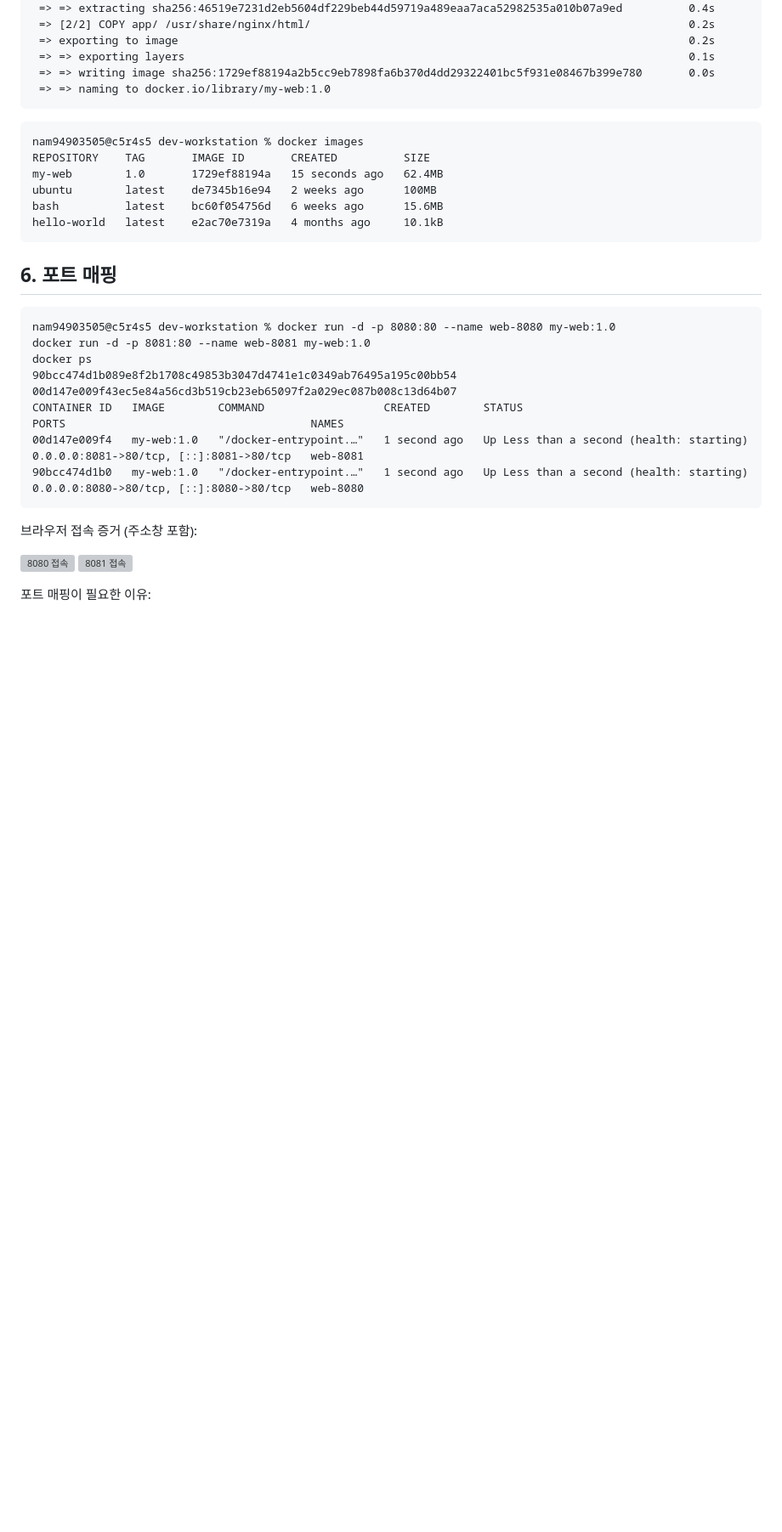
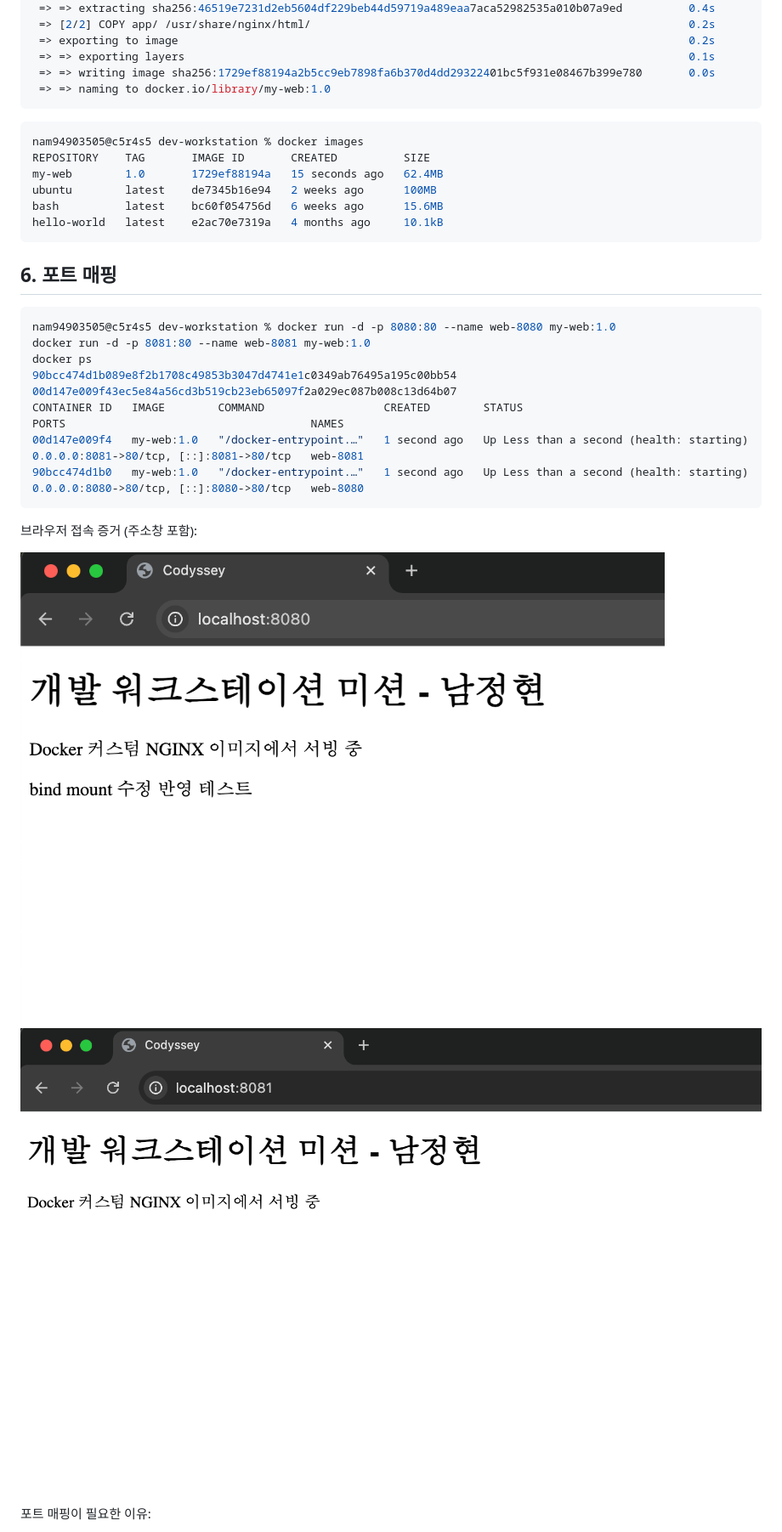
Before and after one commit to NamJungHyeon/codyssey-all-in-one, a Markdown page: md/03-custom-image.md, the part around one of its changes. Shown at 85% size. Rendered like a GitHub page; blank space fills up the shorter version; grey boxes are pictures that could not be loaded.

````diff
--- a/md/03-custom-image.md
+++ b/md/03-custom-image.md
@@ -52,7 +52,7 @@ nam94903505@c5r4s5 dev-workstation % docker build -t my-web:1.0 .
  => => naming to docker.io/library/my-web:1.0
 ```
 
-```
+```bash
 nam94903505@c5r4s5 dev-workstation % docker images
 REPOSITORY    TAG       IMAGE ID       CREATED          SIZE
 my-web        1.0       1729ef88194a   15 seconds ago   62.4MB
@@ -63,7 +63,7 @@ hello-world   latest    e2ac70e7319a   4 months ago     10.1kB
 
 ## 6. 포트 매핑
 
-```
+```bash
 nam94903505@c5r4s5 dev-workstation % docker run -d -p 8080:80 --name web-8080 my-web:1.0
 docker run -d -p 8081:80 --name web-8081 my-web:1.0
 docker ps
@@ -76,8 +76,8 @@ CONTAINER ID   IMAGE        COMMAND                  CREATED        STATUS
 
 브라우저 접속 증거 (주소창 포함):
 
-![8080 접속](screenshots/port-8080.png)
-![8081 접속](screenshots/port-8081.png)
+![8080 접속](../screenshots/port-8080.png)
+![8081 접속](../screenshots/port-8081.png)
 
 포트 매핑이 필요한 이유:
 
````
Also changed, not shown: other parts of md/03-custom-image.md (+3 -3 lines).
